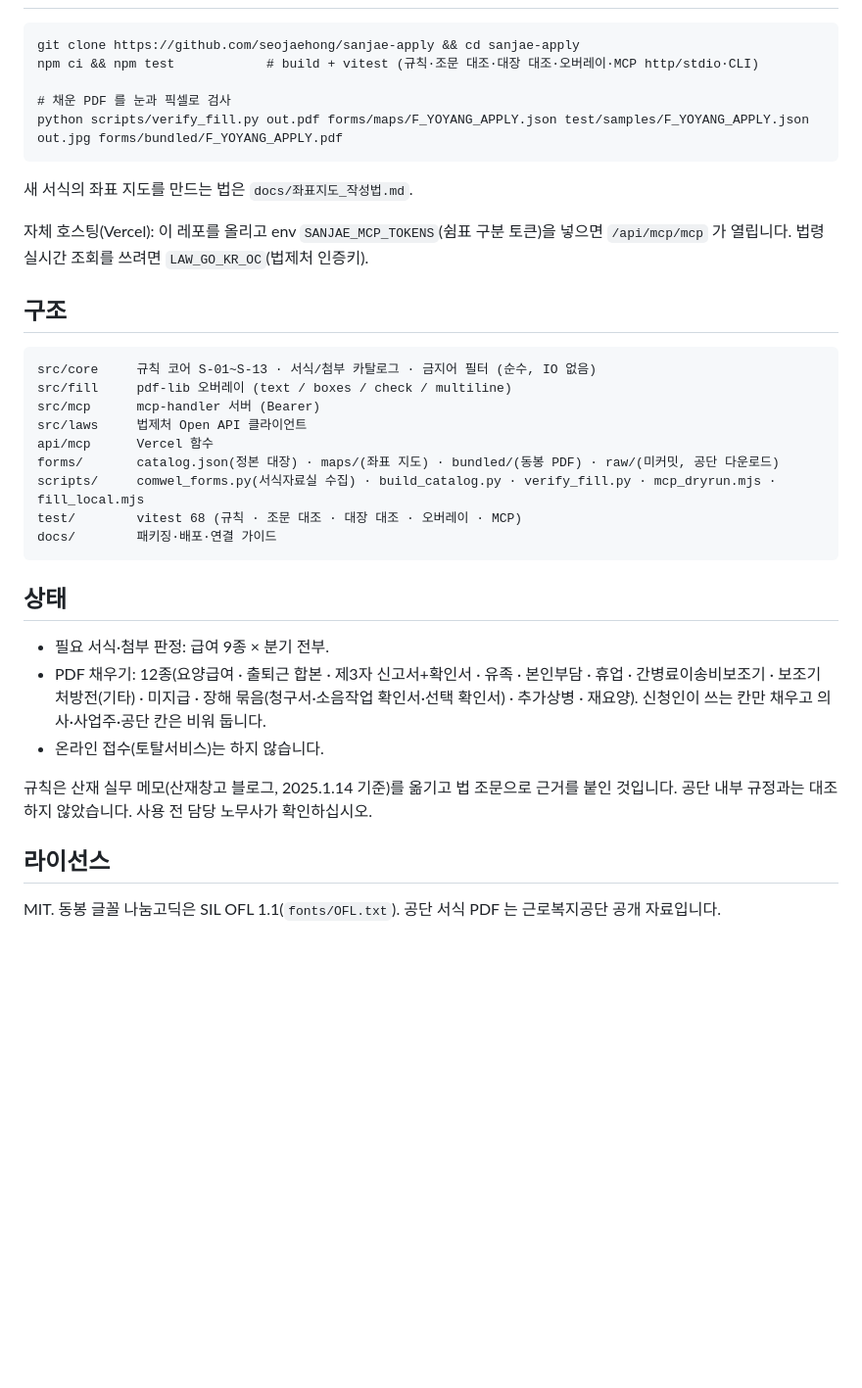
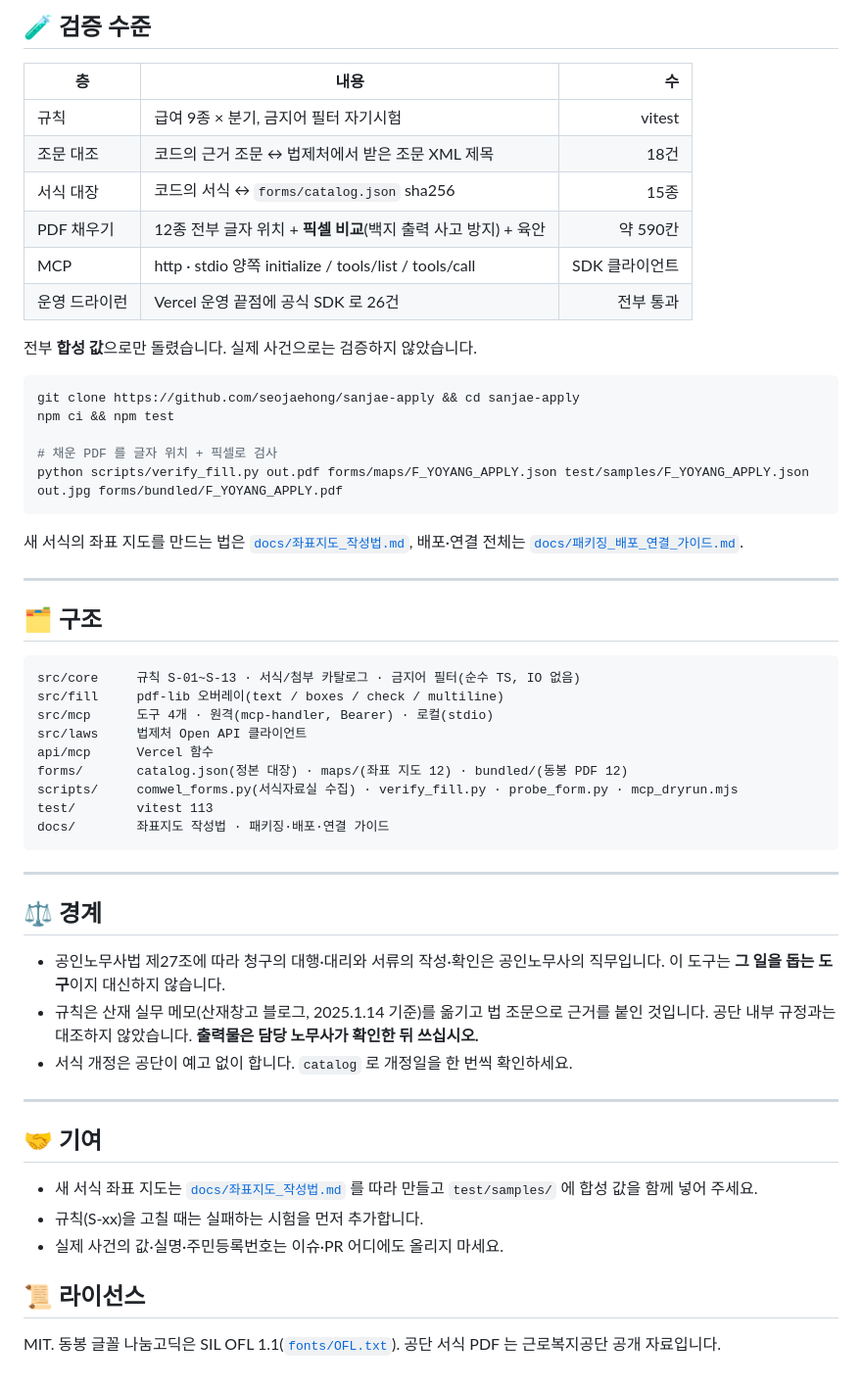
Before and after one commit to seojaehong/sanjae-apply, a Markdown page: README.md, the part around one of its changes. Shown at 98% size. Rendered like a GitHub page; blank space fills up the shorter version.

````diff
--- a/README.md
+++ b/README.md
@@ -52,37 +171,58 @@ claude mcp add --transport http --scope user sanjae-apply https://sanjae-apply.v
+## 🧪 검증 수준
+
+| 층 | 내용 | 수 |
+|---|---|---:|
+| 규칙 | 급여 9종 × 분기, 금지어 필터 자기시험 | vitest |
+| 조문 대조 | 코드의 근거 조문 ↔ 법제처에서 받은 조문 XML 제목 | 18건 |
+| 서식 대장 | 코드의 서식 ↔ `forms/catalog.json` sha256 | 15종 |
+| PDF 채우기 | 12종 전부 글자 위치 + **픽셀 비교**(백지 출력 사고 방지) + 육안 | 약 590칸 |
+| MCP | http · stdio 양쪽 initialize / tools/list / tools/call | SDK 클라이언트 |
+| 운영 드라이런 | Vercel 운영 끝점에 공식 SDK 로 26건 | 전부 통과 |
+
+전부 **합성 값**으로만 돌렸습니다. 실제 사건으로는 검증하지 않았습니다.
+
+```bash
+git clone https://github.com/seojaehong/sanjae-apply && cd sanjae-apply
+npm ci && npm test
+
+# 채운 PDF 를 글자 위치 + 픽셀로 검사
+python scripts/verify_fill.py out.pdf forms/maps/F_YOYANG_APPLY.json test/samples/F_YOYANG_APPLY.json out.jpg forms/bundled/F_YOYANG_APPLY.pdf
+```
+
+새 서식의 좌표 지도를 만드는 법은 [`docs/좌표지도_작성법.md`](docs/좌표지도_작성법.md), 배포·연결 전체는 [`docs/패키징_배포_연결_가이드.md`](docs/패키징_배포_연결_가이드.md).
+
+---
+
+## 🗂️ 구조
 
 ```
-git clone https://github.com/seojaehong/sanjae-apply && cd sanjae-apply
-npm ci && npm test            # build + vitest (규칙·조문 대조·대장 대조·오버레이·MCP http/stdio·CLI)
-
-# 채운 PDF 를 눈과 픽셀로 검사
-python scripts/verify_fill.py out.pdf forms/maps/F_YOYANG_APPLY.json test/samples/F_YOYANG_APPLY.json out.jpg forms/bundled/F_YOYANG_APPLY.pdf
-```
-새 서식의 좌표 지도를 만드는 법은 `docs/좌표지도_작성법.md`.
-
-자체 호스팅(Vercel): 이 레포를 올리고 env `SANJAE_MCP_TOKENS`(쉼표 구분 토큰)을 넣으면 `/api/mcp/mcp` 가 열립니다. 법령 실시간 조회를 쓰려면 `LAW_GO_KR_OC`(법제처 인증키).
-
-## 구조
-
-```
-src/core     규칙 코어 S-01~S-13 · 서식/첨부 카탈로그 · 금지어 필터 (순수, IO 없음)
-src/fill     pdf-lib 오버레이 (text / boxes / check / multiline)
-src/mcp      mcp-handler 서버 (Bearer)
+src/core     규칙 S-01~S-13 · 서식/첨부 카탈로그 · 금지어 필터(순수 TS, IO 없음)
+src/fill     pdf-lib 오버레이(text / boxes / check / multiline)
+src/mcp      도구 4개 · 원격(mcp-handler, Bearer) · 로컬(stdio)
 src/laws     법제처 Open API 클라이언트
 api/mcp      Vercel 함수
-forms/       catalog.json(정본 대장) · maps/(좌표 지도) · bundled/(동봉 PDF) · raw/(미커밋, 공단 다운로드)
-scripts/     comwel_forms.py(서식자료실 수집) · build_catalog.py · verify_fill.py · mcp_dryrun.mjs · fill_local.mjs
-test/        vitest 68 (규칙 · 조문 대조 · 대장 대조 · 오버레이 · MCP)
-docs/        패키징·배포·연결 가이드
+forms/       catalog.json(정본 대장) · maps/(좌표 지도 12) · bundled/(동봉 PDF 12)
+scripts/     comwel_forms.py(서식자료실 수집) · verify_fill.py · probe_form.py · mcp_dryrun.mjs
+test/        vitest 113
+docs/        좌표지도 작성법 · 패키징·배포·연결 가이드
 ```
 
-## 상태
+---
 
-- 필요 서식·첨부 판정: 급여 9종 × 분기 전부.
-- PDF 채우기: 12종(요양급여 · 출퇴근 합본 · 제3자 신고서+확인서 · 유족 · 본인부담 · 휴업 · 간병료이송비보조기 · 보조기 처방전(기타) · 미지급 · 장해 묶음(청구서·소음작업 확인서·선택 확인서) · 추가상병 · 재요양). 신청인이 쓰는 칸만 채우고 의사·사업주·공단 칸은 비워 둡니다.
-- 온라인 접수(토탈서비스)는 하지 않습니다.
+## ⚖️ 경계
 
-규칙은 산재 실무 메모(산재창고 블로그, 2025.1.14 기준)를 옮기고 법 조문으로 근거를 붙인 것입니다. 공단 내부 규정과는 대조하지 않았습니다. 사용 전 담당 노무사가 확인하십시오.
+- 공인노무사법 제27조에 따라 청구의 대행·대리와 서류의 작성·확인은 공인노무사의 직무입니다. 이 도구는 **그 일을 돕는 도구**이지 대신하지 않습니다.
+- 규칙은 산재 실무 메모(산재창고 블로그, 2025.1.14 기준)를 옮기고 법 조문으로 근거를 붙인 것입니다. 공단 내부 규정과는 대조하지 않았습니다. **출력물은 담당 노무사가 확인한 뒤 쓰십시오.**
+- 서식 개정은 공단이 예고 없이 합니다. `catalog` 로 개정일을 한 번씩 확인하세요.
 
-## 라이선스
+---
 
-MIT. 동봉 글꼴 나눔고딕은 SIL OFL 1.1(`fonts/OFL.txt`). 공단 서식 PDF 는 근로복지공단 공개 자료입니다.
+## 🤝 기여
+
+- 새 서식 좌표 지도는 [`docs/좌표지도_작성법.md`](docs/좌표지도_작성법.md) 를 따라 만들고 `test/samples/` 에 합성 값을 함께 넣어 주세요.
+- 규칙(S-xx)을 고칠 때는 실패하는 시험을 먼저 추가합니다.
+- 실제 사건의 값·실명·주민등록번호는 이슈·PR 어디에도 올리지 마세요.
+
+## 📜 라이선스
+
+MIT. 동봉 글꼴 나눔고딕은 SIL OFL 1.1([`fonts/OFL.txt`](fonts/OFL.txt)). 공단 서식 PDF 는 근로복지공단 공개 자료입니다.
````
Also changed, not shown: other parts of README.md (+148 -29 lines).
